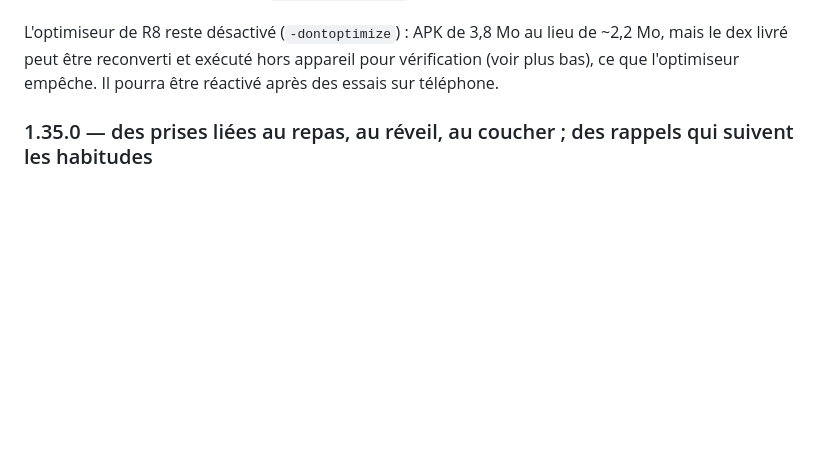
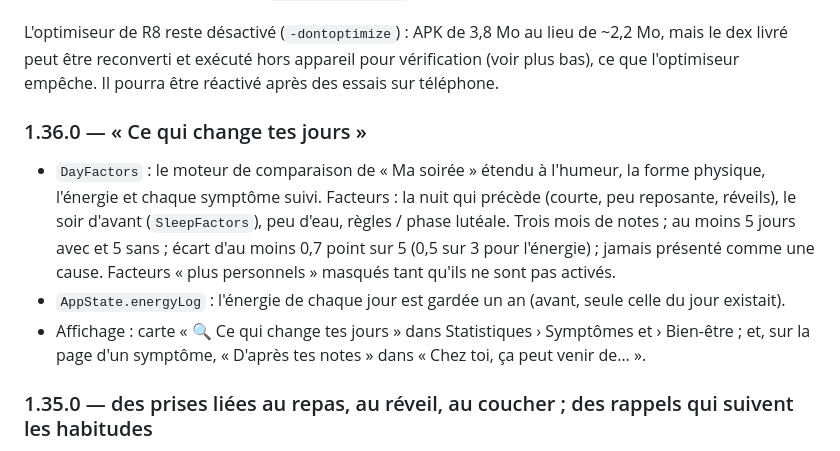
Before and after one commit to Vynnsounet/Claude-WearOS, a Markdown page: medipote/RELEASE.md, the part around the change. Rendered like a GitHub page; blank space fills up the shorter version.

```diff
--- a/medipote/RELEASE.md
+++ b/medipote/RELEASE.md
@@ -65,6 +65,16 @@ Corrections (1.0.2) :
 L'optimiseur de R8 reste désactivé (`-dontoptimize`) : APK de 3,8 Mo au lieu de ~2,2 Mo, mais
 le dex livré peut être reconverti et exécuté hors appareil pour vérification (voir plus bas),
 ce que l'optimiseur empêche. Il pourra être réactivé après des essais sur téléphone.
+
+### 1.36.0 — « Ce qui change tes jours »
+
+- `DayFactors` : le moteur de comparaison de « Ma soirée » étendu à l'humeur, la forme physique, l'énergie et chaque symptôme suivi.
+  Facteurs : la nuit qui précède (courte, peu reposante, réveils), le soir d'avant (`SleepFactors`), peu d'eau, règles / phase lutéale.
+  Trois mois de notes ; au moins 5 jours avec et 5 sans ; écart d'au moins 0,7 point sur 5 (0,5 sur 3 pour l'énergie) ;
+  jamais présenté comme une cause. Facteurs « plus personnels » masqués tant qu'ils ne sont pas activés.
+- `AppState.energyLog` : l'énergie de chaque jour est gardée un an (avant, seule celle du jour existait).
+- Affichage : carte « 🔍 Ce qui change tes jours » dans Statistiques › Symptômes et › Bien-être ; et, sur la page d'un symptôme,
+  « D'après tes notes » dans « Chez toi, ça peut venir de… ».
 
 ### 1.35.0 — des prises liées au repas, au réveil, au coucher ; des rappels qui suivent les habitudes
 
```
Also changed, not shown: medipote/README.md (+9 -0 lines), medipote/docs/day_effects.png (added), 10 other files.
